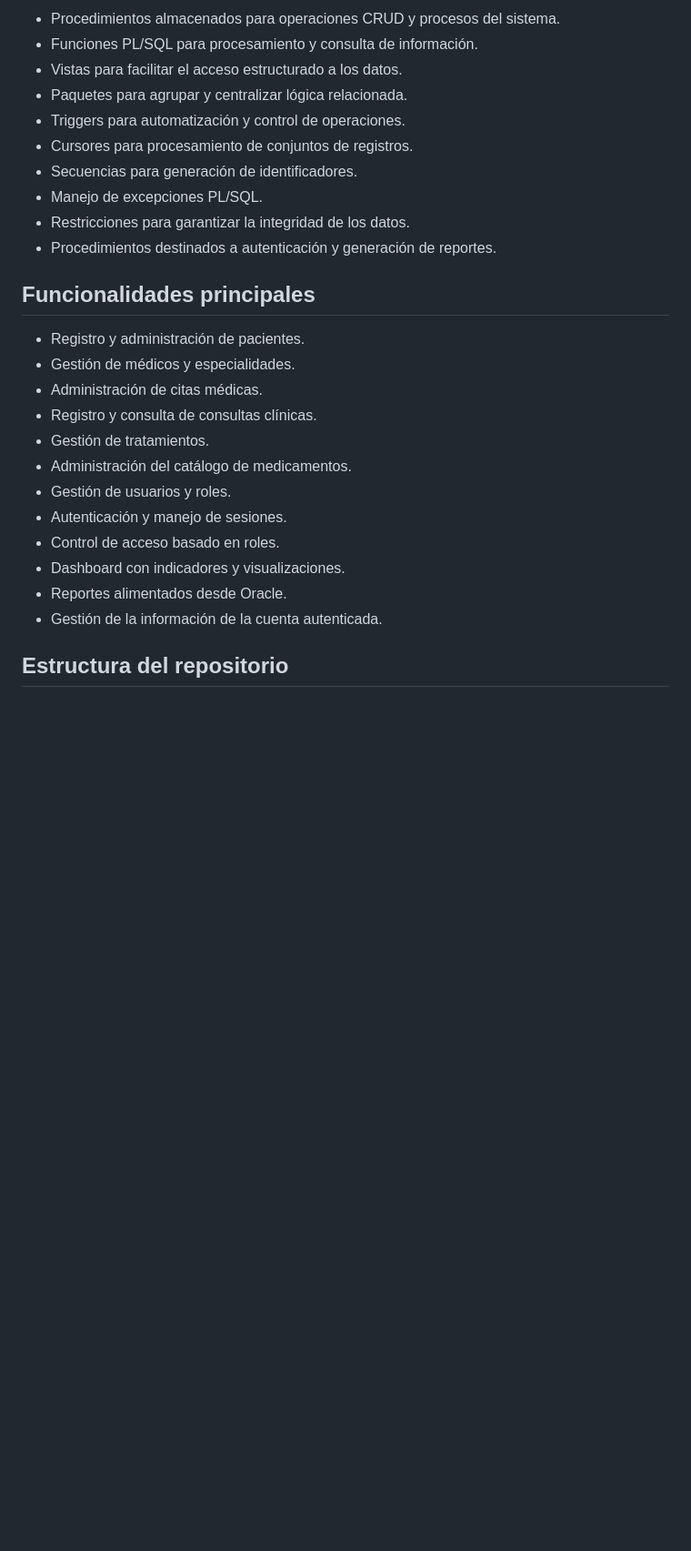
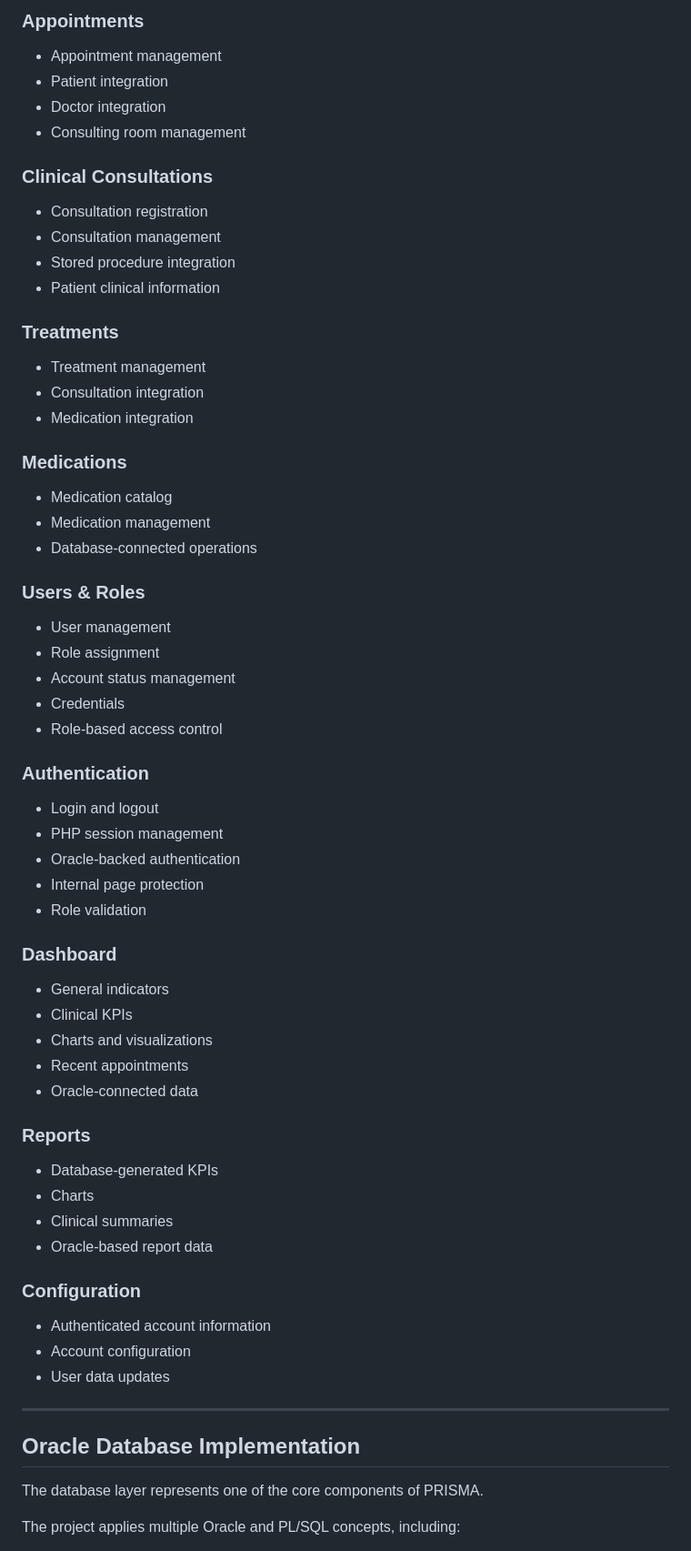
Before and after one commit to josuemonteroh/PRISMA, a Markdown page: README.md, the part around one of its changes. Shown at 91% size. GitHub-like rendering; blank space fills up the shorter version.

Commit message:
Update PRISMA README.md

```diff
--- a/README.md
+++ b/README.md
@@ -99,28 +110,72 @@ El proyecto incorpora:
 
-* Procedimientos almacenados para operaciones CRUD y procesos del sistema.
-* Funciones PL/SQL para procesamiento y consulta de información.
-* Vistas para facilitar el acceso estructurado a los datos.
-* Paquetes para agrupar y centralizar lógica relacionada.
-* Triggers para automatización y control de operaciones.
-* Cursores para procesamiento de conjuntos de registros.
-* Secuencias para generación de identificadores.
-* Manejo de excepciones PL/SQL.
-* Restricciones para garantizar la integridad de los datos.
-* Procedimientos destinados a autenticación y generación de reportes.
+### Appointments
 
-## Funcionalidades principales
+- Appointment management
+- Patient integration
+- Doctor integration
+- Consulting room management
 
-* Registro y administración de pacientes.
-* Gestión de médicos y especialidades.
-* Administración de citas médicas.
-* Registro y consulta de consultas clínicas.
-* Gestión de tratamientos.
-* Administración del catálogo de medicamentos.
-* Gestión de usuarios y roles.
-* Autenticación y manejo de sesiones.
-* Control de acceso basado en roles.
-* Dashboard con indicadores y visualizaciones.
-* Reportes alimentados desde Oracle.
-* Gestión de la información de la cuenta autenticada.
+### Clinical Consultations
 
-## Estructura del repositorio
+- Consultation registration
+- Consultation management
+- Stored procedure integration
+- Patient clinical information
+
+### Treatments
+
+- Treatment management
+- Consultation integration
+- Medication integration
+
+### Medications
+
+- Medication catalog
+- Medication management
+- Database-connected operations
+
+### Users & Roles
+
+- User management
+- Role assignment
+- Account status management
+- Credentials
+- Role-based access control
+
+### Authentication
+
+- Login and logout
+- PHP session management
+- Oracle-backed authentication
+- Internal page protection
+- Role validation
+
+### Dashboard
+
+- General indicators
+- Clinical KPIs
+- Charts and visualizations
+- Recent appointments
+- Oracle-connected data
+
+### Reports
+
+- Database-generated KPIs
+- Charts
+- Clinical summaries
+- Oracle-based report data
+
+### Configuration
+
+- Authenticated account information
+- Account configuration
+- User data updates
+
+---
+
+## Oracle Database Implementation
+
+The database layer represents one of the core components of PRISMA.
+
+The project applies multiple Oracle and PL/SQL concepts, including:
+
```
Also changed, not shown: other parts of README.md (+188 -111 lines).
